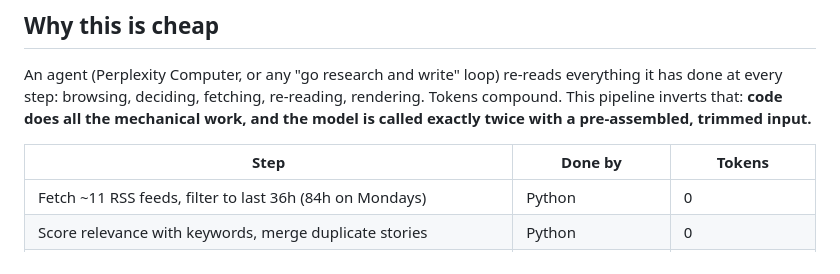
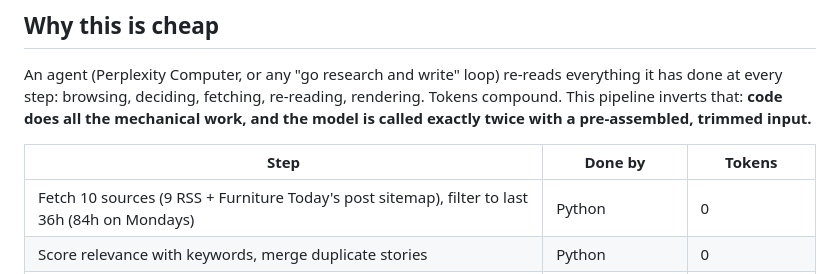
Before and after one commit to kfopp-wonder/furniture-brief, a Markdown page: README.md, the part around the change. GitHub-like rendering.

Commit message:
README: source count

```diff
--- a/README.md
+++ b/README.md
@@ -8,7 +8,7 @@ An agent (Perplexity Computer, or any "go research and write" loop) re-reads eve
 
 | Step | Done by | Tokens |
 |---|---|---|
-| Fetch ~11 RSS feeds, filter to last 36h (84h on Mondays) | Python | 0 |
+| Fetch 10 sources (9 RSS + Furniture Today's post sitemap), filter to last 36h (84h on Mondays) | Python | 0 |
 | Score relevance with keywords, merge duplicate stories | Python | 0 |
 | Drop anything already published (your own Substack feed + history) | Python | 0 |
 | **Pick stories for each section** from ~60 one-line candidates | **Haiku 4.5** | ~7k in / ~0.3k out |
```
